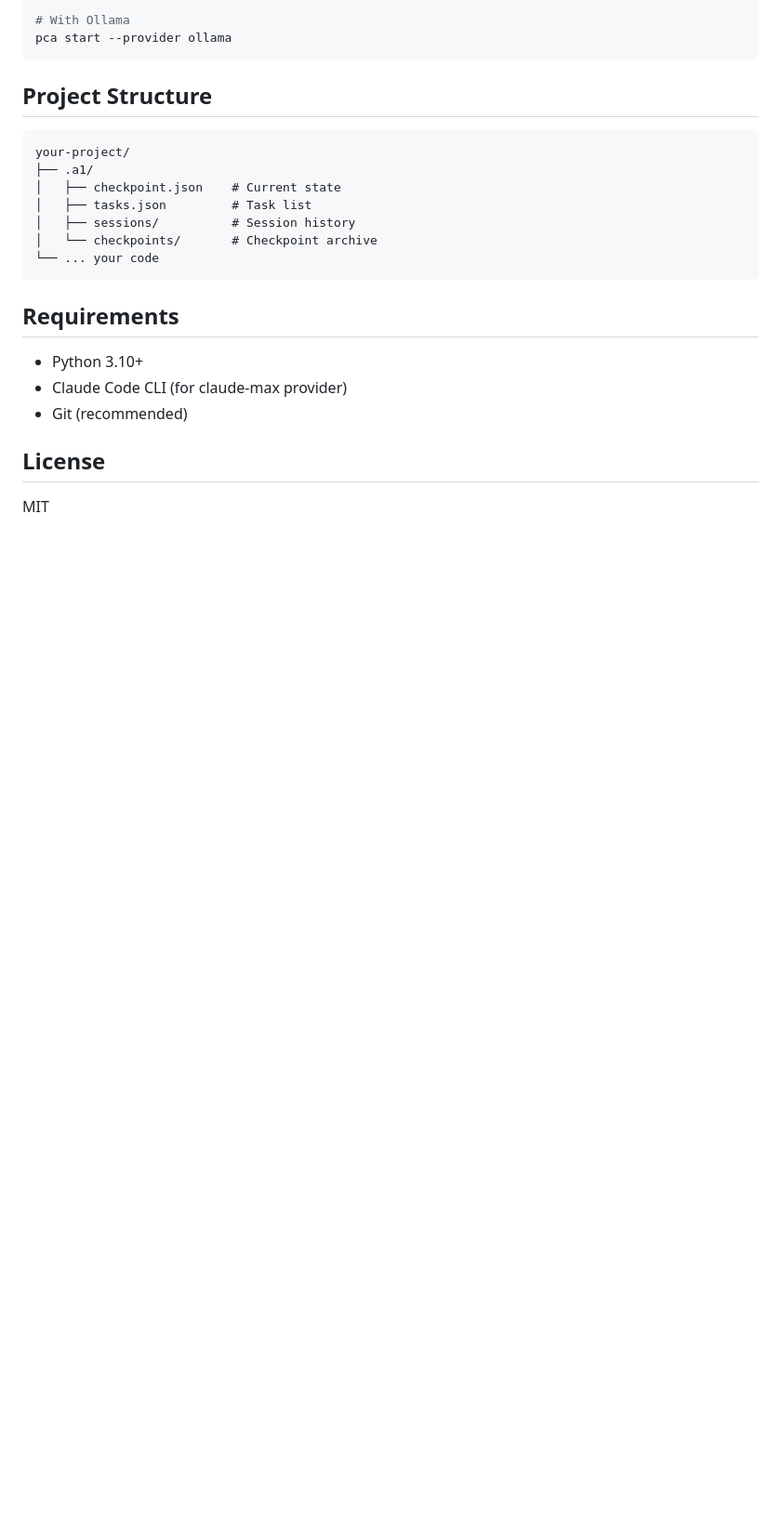
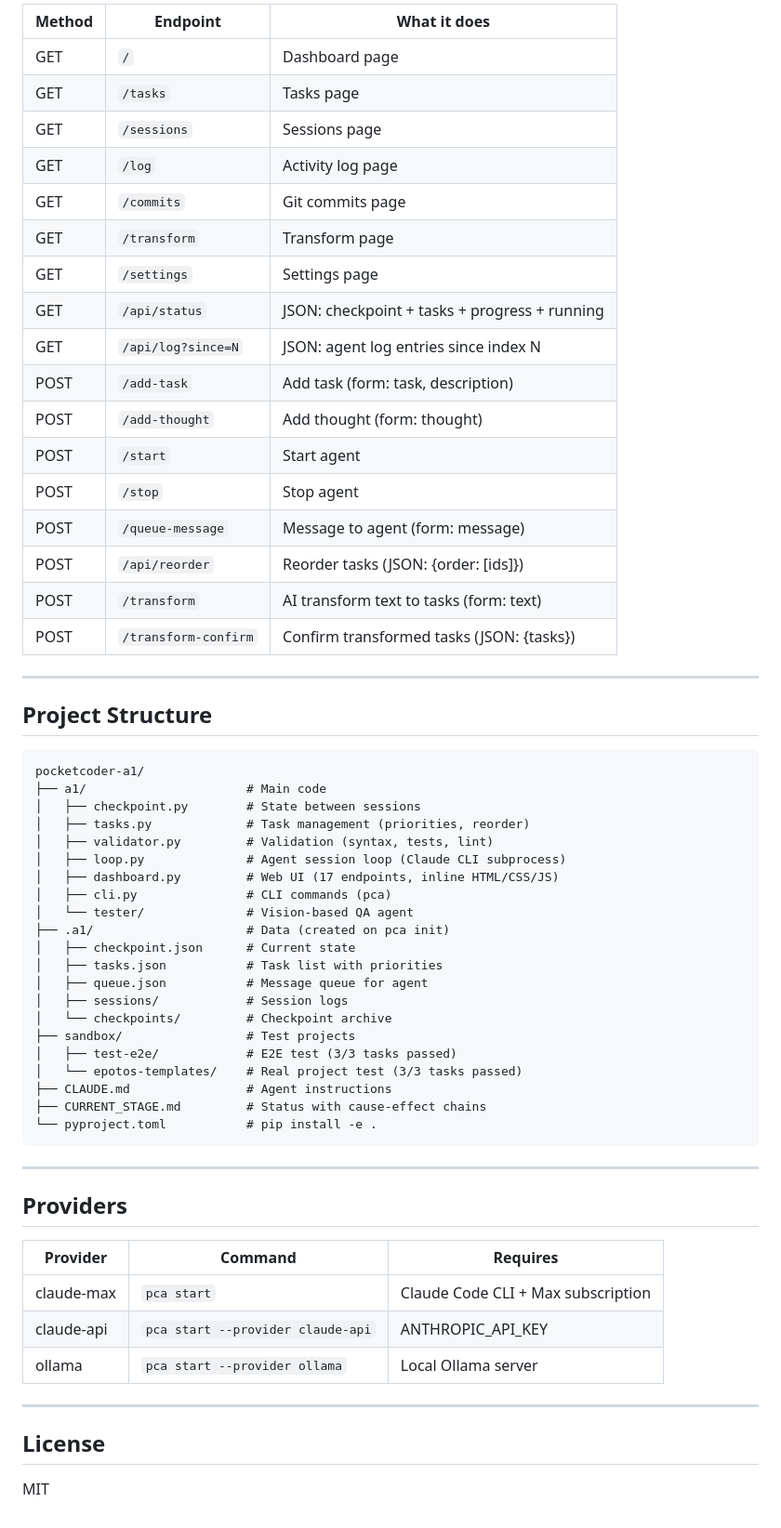
Before and after one commit to Chashchin-Dmitry/pocketcoder-a1, a Markdown page: README.md, the part around one of its changes. Shown at 93% size. GitHub-like rendering; blank space fills up the shorter version.

````diff
--- a/README.md
+++ b/README.md
@@ -85,25 +131,63 @@ pca start
 
-# With Ollama
-pca start --provider ollama
-```
+| Method | Endpoint | What it does |
+|--------|----------|-------------|
+| GET | `/` | Dashboard page |
+| GET | `/tasks` | Tasks page |
+| GET | `/sessions` | Sessions page |
+| GET | `/log` | Activity log page |
+| GET | `/commits` | Git commits page |
+| GET | `/transform` | Transform page |
+| GET | `/settings` | Settings page |
+| GET | `/api/status` | JSON: checkpoint + tasks + progress + running |
+| GET | `/api/log?since=N` | JSON: agent log entries since index N |
+| POST | `/add-task` | Add task (form: task, description) |
+| POST | `/add-thought` | Add thought (form: thought) |
+| POST | `/start` | Start agent |
+| POST | `/stop` | Stop agent |
+| POST | `/queue-message` | Message to agent (form: message) |
+| POST | `/api/reorder` | Reorder tasks (JSON: {order: [ids]}) |
+| POST | `/transform` | AI transform text to tasks (form: text) |
+| POST | `/transform-confirm` | Confirm transformed tasks (JSON: {tasks}) |
+
+---
 
 ## Project Structure
 
 ```
-your-project/
-├── .a1/
-│   ├── checkpoint.json    # Current state
-│   ├── tasks.json         # Task list
-│   ├── sessions/          # Session history
-│   └── checkpoints/       # Checkpoint archive
-└── ... your code
+pocketcoder-a1/
+├── a1/                      # Main code
+│   ├── checkpoint.py        # State between sessions
+│   ├── tasks.py             # Task management (priorities, reorder)
+│   ├── validator.py         # Validation (syntax, tests, lint)
+│   ├── loop.py              # Agent session loop (Claude CLI subprocess)
+│   ├── dashboard.py         # Web UI (17 endpoints, inline HTML/CSS/JS)
+│   ├── cli.py               # CLI commands (pca)
+│   └── tester/              # Vision-based QA agent
+├── .a1/                     # Data (created on pca init)
+│   ├── checkpoint.json      # Current state
+│   ├── tasks.json           # Task list with priorities
+│   ├── queue.json           # Message queue for agent
+│   ├── sessions/            # Session logs
+│   └── checkpoints/         # Checkpoint archive
+├── sandbox/                 # Test projects
+│   ├── test-e2e/            # E2E test (3/3 tasks passed)
+│   └── epotos-templates/    # Real project test (3/3 tasks passed)
+├── CLAUDE.md                # Agent instructions
+├── CURRENT_STAGE.md         # Status with cause-effect chains
+└── pyproject.toml           # pip install -e .
 ```
 
-## Requirements
+---
 
-- Python 3.10+
-- Claude Code CLI (for claude-max provider)
-- Git (recommended)
+## Providers
+
+| Provider | Command | Requires |
+|----------|---------|----------|
+| claude-max | `pca start` | Claude Code CLI + Max subscription |
+| claude-api | `pca start --provider claude-api` | ANTHROPIC_API_KEY |
+| ollama | `pca start --provider ollama` | Local Ollama server |
+
+---
 
 ## License
 
````
Also changed, not shown: other parts of README.md (+104 -58 lines).
